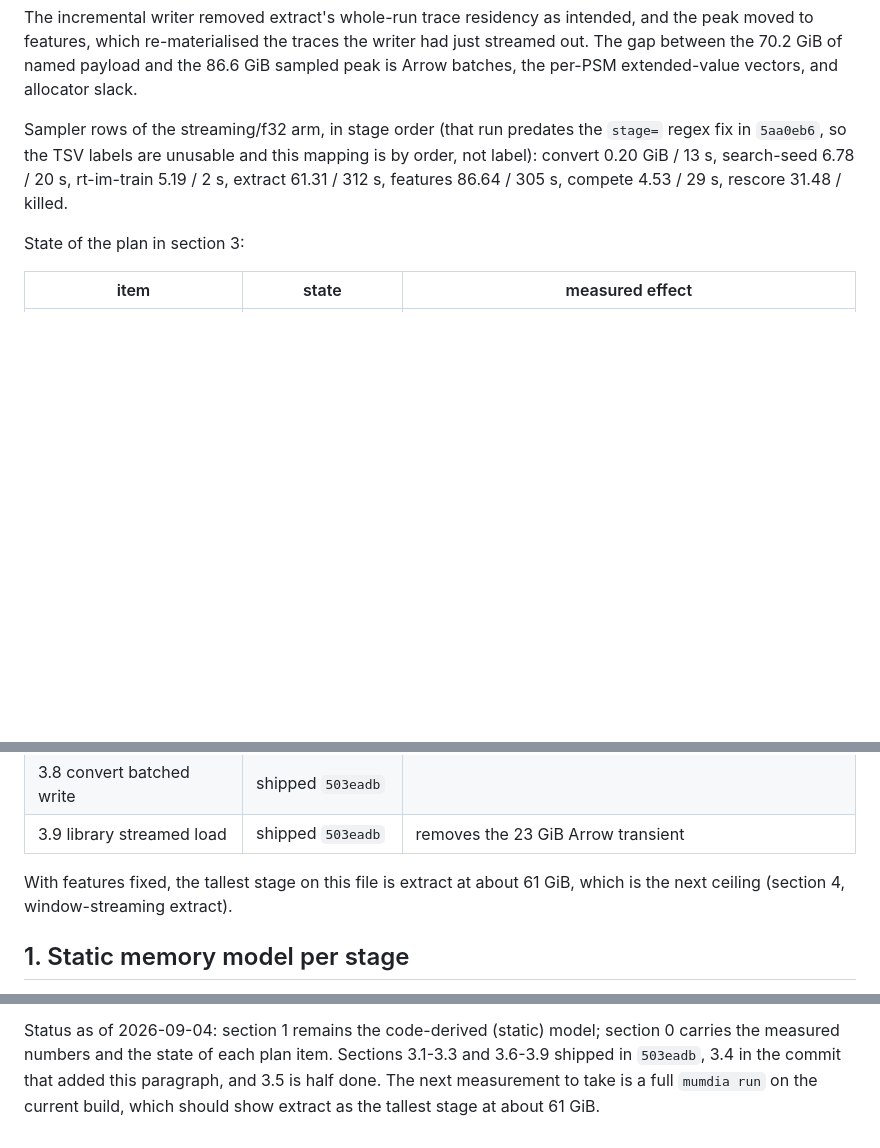
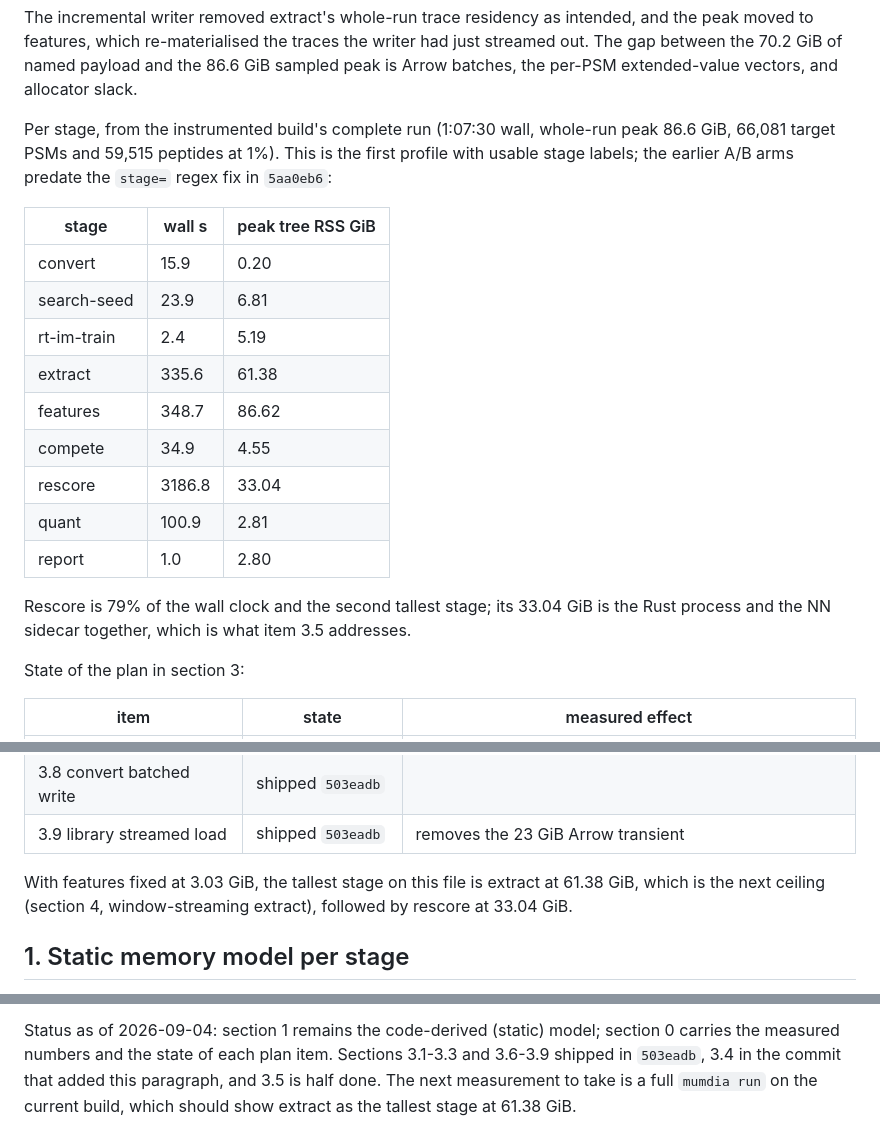
Before and after one commit to CompOmics/MuMDIA, a Markdown page: docs/27_memory_footprint_audit.md, 3 parts joined by grey strips. GitHub-like rendering; blank space fills up the shorter version.

Commit message:
docs(memory): labelled per-stage profile from a complete run
The A/B arms were stopped during rescore and predate the stage-label fix, so the
per-stage numbers were mapped by order. The instrumented build has now run to
completion (1:07:30, peak 86.6 GiB, 66,081 target PSMs at 1%), which confirms that
mapping and adds the stages the killed arms never reached: rescore at 33.04 GiB
and 79% of the wall clock, quant 2.81, report 2.80.

Co-Authored-By: Claude Opus 5 (1M context) <noreply@anthropic.com>

```diff
--- a/docs/27_memory_footprint_audit.md
+++ b/docs/27_memory_footprint_audit.md
@@ -54,10 +54,24 @@ peak moved to features, which re-materialised the traces the writer had just str
 The gap between the 70.2 GiB of named payload and the 86.6 GiB sampled peak is Arrow
 batches, the per-PSM extended-value vectors, and allocator slack.
 
-Sampler rows of the streaming/f32 arm, in stage order (that run predates the `stage=` regex
-fix in `5aa0eb6`, so the TSV labels are unusable and this mapping is by order, not label):
-convert 0.20 GiB / 13 s, search-seed 6.78 / 20 s, rt-im-train 5.19 / 2 s, extract 61.31 /
-312 s, features 86.64 / 305 s, compete 4.53 / 29 s, rescore 31.48 / killed.
+Per stage, from the instrumented build's complete run (1:07:30 wall, whole-run peak
+86.6 GiB, 66,081 target PSMs and 59,515 peptides at 1%). This is the first profile with
+usable stage labels; the earlier A/B arms predate the `stage=` regex fix in `5aa0eb6`:
+
+| stage | wall s | peak tree RSS GiB |
+|-------|--------|-------------------|
+| convert | 15.9 | 0.20 |
+| search-seed | 23.9 | 6.81 |
+| rt-im-train | 2.4 | 5.19 |
+| extract | 335.6 | 61.38 |
+| features | 348.7 | 86.62 |
+| compete | 34.9 | 4.55 |
+| rescore | 3186.8 | 33.04 |
+| quant | 100.9 | 2.81 |
+| report | 1.0 | 2.80 |
+
+Rescore is 79% of the wall clock and the second tallest stage; its 33.04 GiB is the Rust
+process and the NN sidecar together, which is what item 3.5 addresses.
 
 State of the plan in section 3:
 
@@ -73,8 +87,9 @@ State of the plan in section 3:
 | 3.8 convert batched write | shipped `503eadb` | |
 | 3.9 library streamed load | shipped `503eadb` | removes the 23 GiB Arrow transient |
 
-With features fixed, the tallest stage on this file is extract at about 61 GiB, which is
-the next ceiling (section 4, window-streaming extract).
+With features fixed at 3.03 GiB, the tallest stage on this file is extract at 61.38 GiB,
+which is the next ceiling (section 4, window-streaming extract), followed by rescore at
+33.04 GiB.
 
 ## 1. Static memory model per stage
 
@@ -422,5 +437,5 @@ sampling interval.
 Status as of 2026-09-04: section 1 remains the code-derived (static) model; section 0
 carries the measured numbers and the state of each plan item. Sections 3.1-3.3 and
 3.6-3.9 shipped in `503eadb`, 3.4 in the commit that added this paragraph, and 3.5 is
-half done. The next measurement to take is a full `mumdia run` on the current build,
-which should show extract as the tallest stage at about 61 GiB.
+half done. The next measurement to take is a full `mumdia run` on the current build, which should
+show extract as the tallest stage at 61.38 GiB.
```
